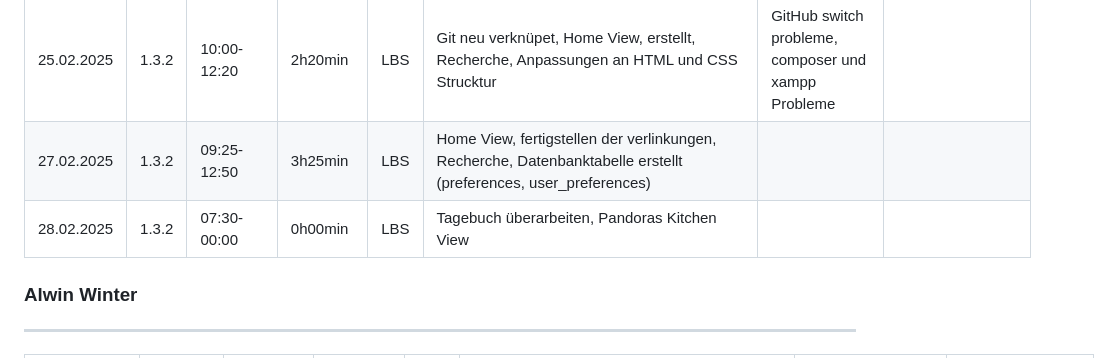
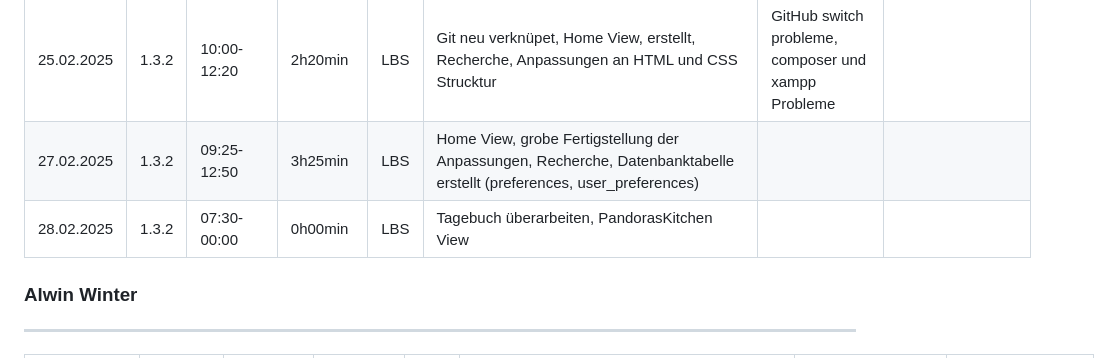
Before and after one commit to LBS-Eibiswald-APC-2025/Gruppe-11-Rosbergen-Winter-Pandoras-Kitchen---Rezeptverwaltung, a Markdown page: README.md, the part around the change. Drawn GitHub-style.

```diff
--- a/README.md
+++ b/README.md
@@ -23,8 +23,8 @@ Datum|AP NR|Zeitraum|Aufwand|Ort|Tätigkeit|Probleme|Quellen
 13.02.2025| 1.3.1 | 10:00-12:50 | 2h50min | LBS | Designerfassung | mir fällt nichts ein | []()
 14.02.2025| 1.3.1 | 00:00-00:00 | 0h00min | LBS | Krankenstand |Krankenstand | []()
 25.02.2025| 1.3.2 | 10:00-12:20 | 2h20min | LBS | Git neu verknüpet, Home View, erstellt, Recherche, Anpassungen an HTML und CSS Strucktur | GitHub switch probleme, composer und xampp Probleme | []()
-27.02.2025| 1.3.2 | 09:25-12:50 | 3h25min | LBS | Home View, fertigstellen der verlinkungen, Recherche, Datenbanktabelle erstellt (preferences, user_preferences) | | []()
-28.02.2025| 1.3.2 | 07:30-00:00 | 0h00min | LBS | Tagebuch überarbeiten, Pandoras Kitchen View | | []()
+27.02.2025| 1.3.2 | 09:25-12:50 | 3h25min | LBS | Home View, grobe Fertigstellung der Anpassungen, Recherche, Datenbanktabelle erstellt (preferences, user_preferences) | | []()
+28.02.2025| 1.3.2 | 07:30-00:00 | 0h00min | LBS | Tagebuch überarbeiten, PandorasKitchen View | | []()
 
 ### Alwin Winter
 ---
```
